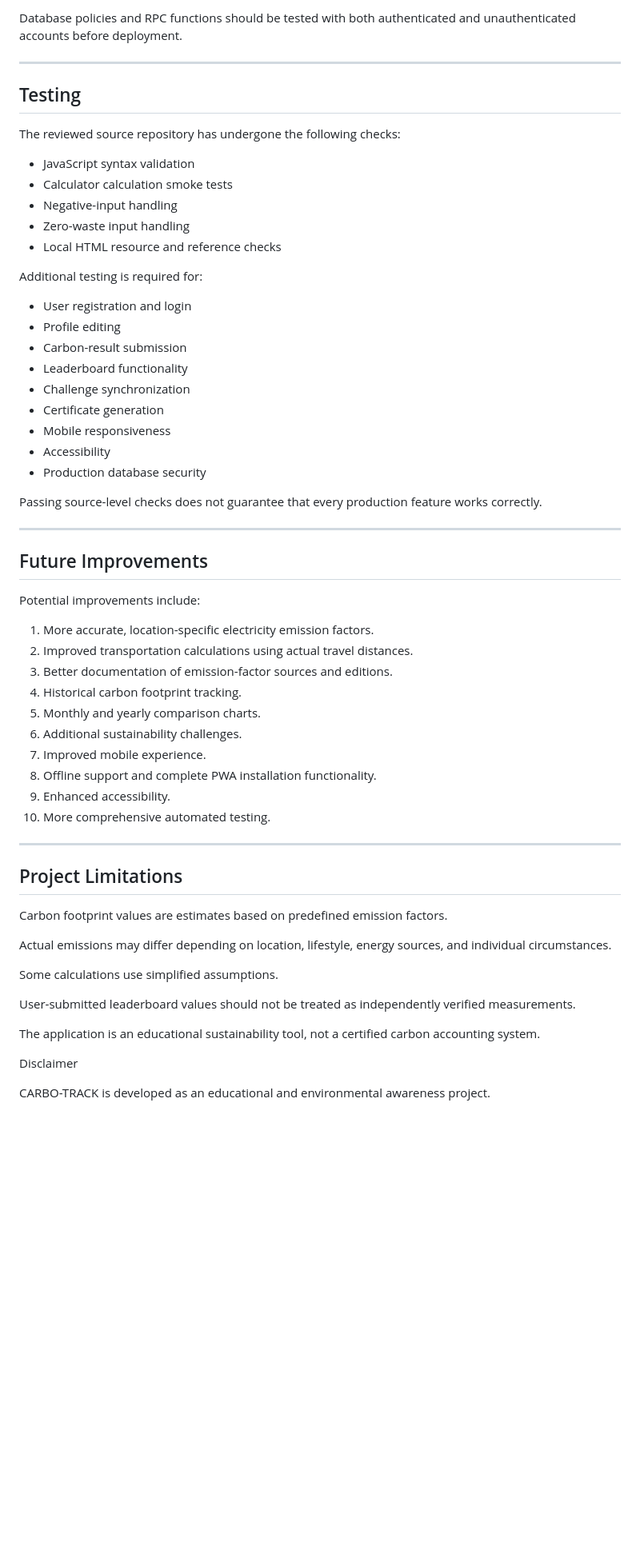
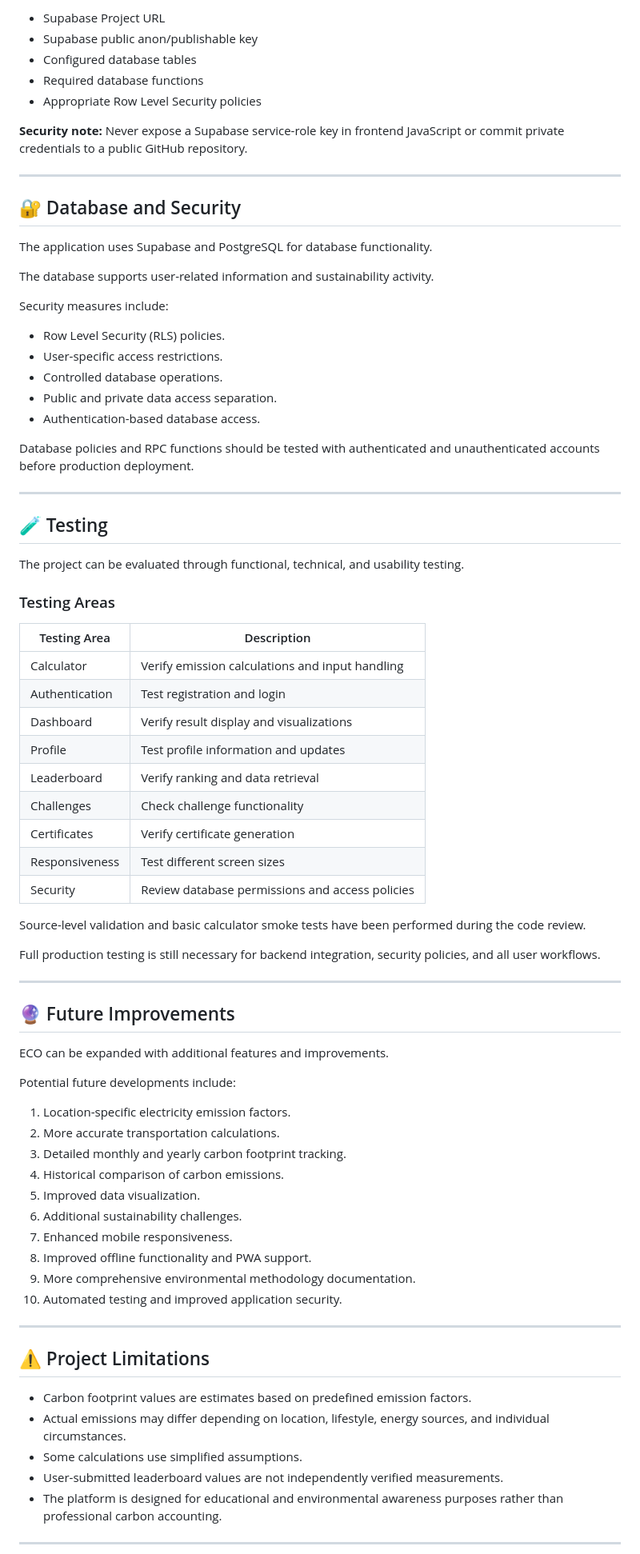
Before and after one commit to ameenreshed/CHE110-Carbon-Footprint-Calculator, a Markdown page: readme.md, the part around one of its changes. Shown at 80% size. Rendered like a GitHub page; blank space fills up the shorter version.

```diff
--- a/readme.md
+++ b/readme.md
@@ -296,64 +323,82 @@ The reviewed repository also includes SQL changes intended to limit direct acces
 
-Database policies and RPC functions should be tested with both authenticated and unauthenticated accounts before deployment.
+- Supabase Project URL
+- Supabase public anon/publishable key
+- Configured database tables
+- Required database functions
+- Appropriate Row Level Security policies
+
+**Security note:** Never expose a Supabase service-role key in frontend JavaScript or commit private credentials to a public GitHub repository.
 
 ---
 
-##  Testing
+## 🔐 Database and Security
 
-The reviewed source repository has undergone the following checks:
+The application uses Supabase and PostgreSQL for database functionality.
 
-- JavaScript syntax validation
-- Calculator calculation smoke tests
-- Negative-input handling
-- Zero-waste input handling
-- Local HTML resource and reference checks
+The database supports user-related information and sustainability activity.
 
-Additional testing is required for:
+Security measures include:
 
-- User registration and login
-- Profile editing
-- Carbon-result submission
-- Leaderboard functionality
-- Challenge synchronization
-- Certificate generation
-- Mobile responsiveness
-- Accessibility
-- Production database security
+- Row Level Security (RLS) policies.
+- User-specific access restrictions.
+- Controlled database operations.
+- Public and private data access separation.
+- Authentication-based database access.
 
-Passing source-level checks does not guarantee that every production feature works correctly.
+Database policies and RPC functions should be tested with authenticated and unauthenticated accounts before production deployment.
 
 ---
 
-##  Future Improvements
+## 🧪 Testing
 
-Potential improvements include:
+The project can be evaluated through functional, technical, and usability testing.
 
-1. More accurate, location-specific electricity emission factors.
-2. Improved transportation calculations using actual travel distances.
-3. Better documentation of emission-factor sources and editions.
-4. Historical carbon footprint tracking.
-5. Monthly and yearly comparison charts.
-6. Additional sustainability challenges.
-7. Improved mobile experience.
-8. Offline support and complete PWA installation functionality.
-9. Enhanced accessibility.
-10. More comprehensive automated testing.
+### Testing Areas
+
+| Testing Area | Description |
+|---|---|
+| Calculator | Verify emission calculations and input handling |
+| Authentication | Test registration and login |
+| Dashboard | Verify result display and visualizations |
+| Profile | Test profile information and updates |
+| Leaderboard | Verify ranking and data retrieval |
+| Challenges | Check challenge functionality |
+| Certificates | Verify certificate generation |
+| Responsiveness | Test different screen sizes |
+| Security | Review database permissions and access policies |
+
+Source-level validation and basic calculator smoke tests have been performed during the code review.
+
+Full production testing is still necessary for backend integration, security policies, and all user workflows.
 
 ---
 
-##  Project Limitations
+## 🔮 Future Improvements
 
-Carbon footprint values are estimates based on predefined emission factors.
+ECO can be expanded with additional features and improvements.
 
-Actual emissions may differ depending on location, lifestyle, energy sources, and individual circumstances.
+Potential future developments include:
 
-Some calculations use simplified assumptions.
+1. Location-specific electricity emission factors.
+2. More accurate transportation calculations.
+3. Detailed monthly and yearly carbon footprint tracking.
+4. Historical comparison of carbon emissions.
+5. Improved data visualization.
+6. Additional sustainability challenges.
+7. Enhanced mobile responsiveness.
+8. Improved offline functionality and PWA support.
+9. More comprehensive environmental methodology documentation.
+10. Automated testing and improved application security.
 
-User-submitted leaderboard values should not be treated as independently verified measurements.
+---
 
-The application is an educational sustainability tool, not a certified carbon accounting system.
+## ⚠️ Project Limitations
 
- Disclaimer
+- Carbon footprint values are estimates based on predefined emission factors.
+- Actual emissions may differ depending on location, lifestyle, energy sources, and individual circumstances.
+- Some calculations use simplified assumptions.
+- User-submitted leaderboard values are not independently verified measurements.
+- The platform is designed for educational and environmental awareness purposes rather than professional carbon accounting.
 
-CARBO-TRACK is developed as an educational and environmental awareness project.
+---
 
```
Also changed, not shown: other parts of readme.md (+180 -122 lines).
